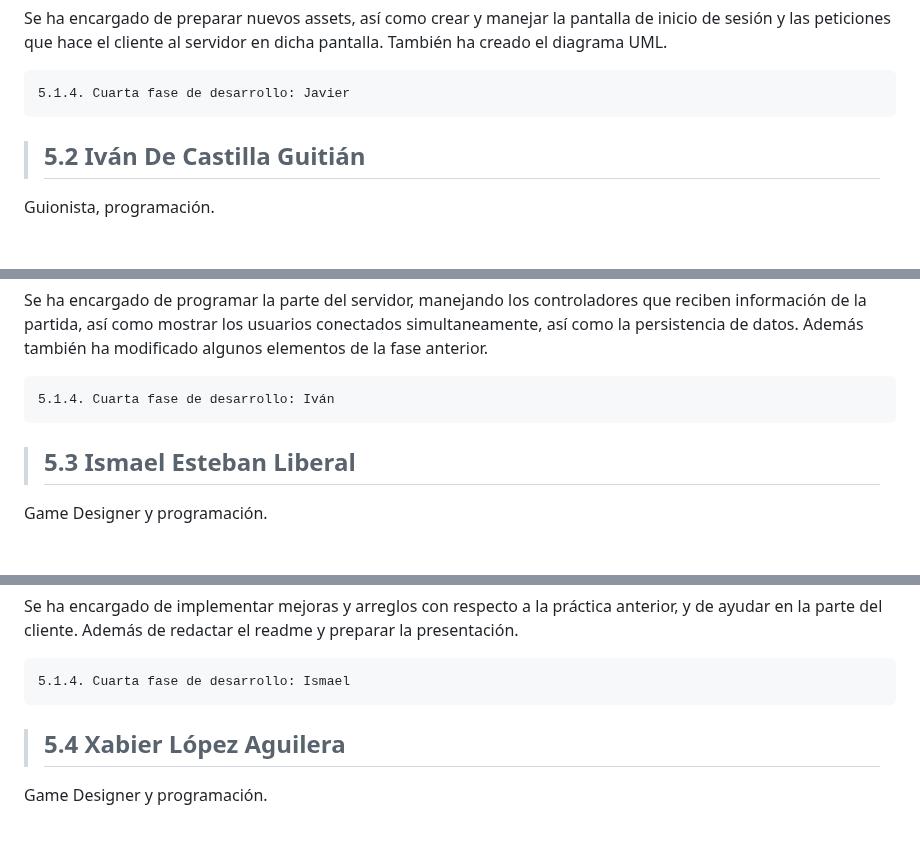
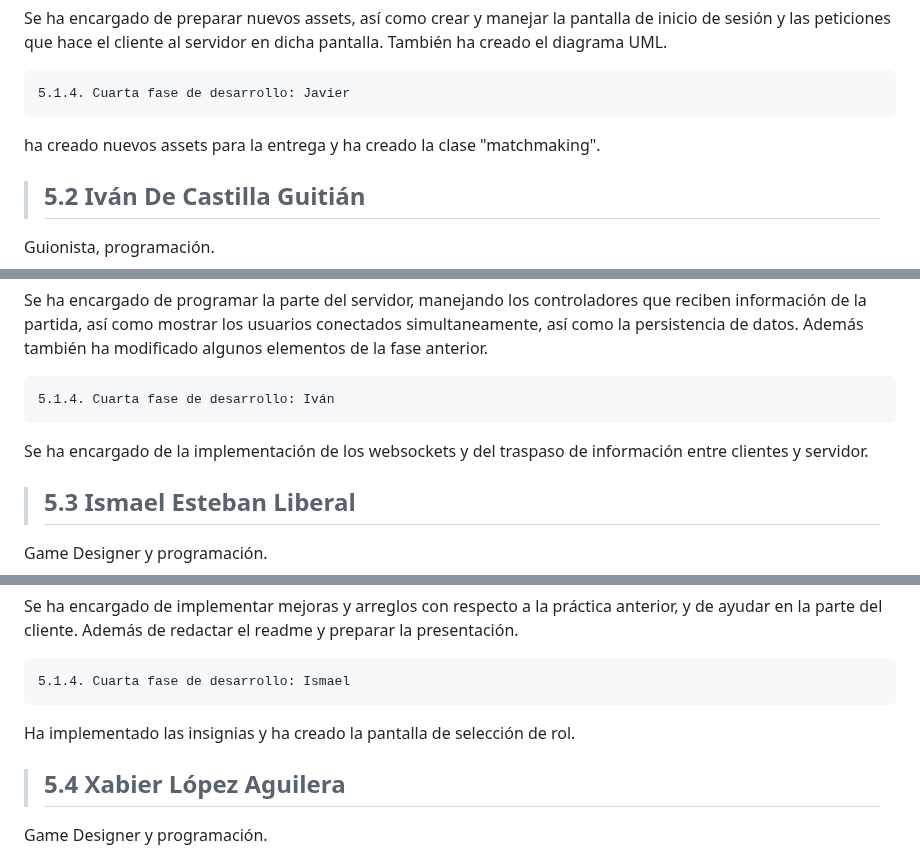
Before and after one commit to ismaest/JER-24-25, a Markdown page: README.md, 3 parts joined by grey strips. GitHub-like rendering; blank space fills up the shorter version.

```diff
--- a/README.md
+++ b/README.md
@@ -460,6 +459,7 @@ Ha dibujado todo el arte del juego. Se ha encargado de la implementación de dic
 Se ha encargado de preparar nuevos assets, así como crear y manejar la pantalla de inicio de sesión y las peticiones que hace el cliente al servidor en dicha pantalla. También ha creado el diagrama UML.
 
 	5.1.4. Cuarta fase de desarrollo: Javier
+ha creado nuevos assets para la entrega y ha creado la clase "matchmaking".
 
 > ##  **5.2 Iván De Castilla Guitián**
 
@@ -475,6 +475,7 @@ Se ha encargado de la programación de interfaces, gestión de escenas, implemen
 Se ha encargado de programar la parte del servidor, manejando los controladores que reciben información de la partida, así como mostrar los usuarios conectados simultaneamente, así como la persistencia de datos. Además también ha modificado algunos elementos de la fase anterior.
 
 	5.1.4. Cuarta fase de desarrollo: Iván
+Se ha encargado de la implementación de los websockets y del traspaso de información entre clientes y servidor.
 
 
 > ## **5.3 Ismael Esteban Liberal**
@@ -491,7 +492,7 @@ Se ha encargado de programar las mecánicas del juego, movimiento de la mano y o
 Se ha encargado de implementar mejoras y arreglos con respecto a la práctica anterior, y de ayudar en la parte del cliente. Además de redactar el readme y preparar la presentación.
 
 	5.1.4. Cuarta fase de desarrollo: Ismael
-
+Ha implementado las insignias y ha creado la pantalla de selección de rol.
 
 
 > ## **5.4 Xabier López Aguilera**
```
Also changed, not shown: other parts of README.md (+2 -3 lines).
